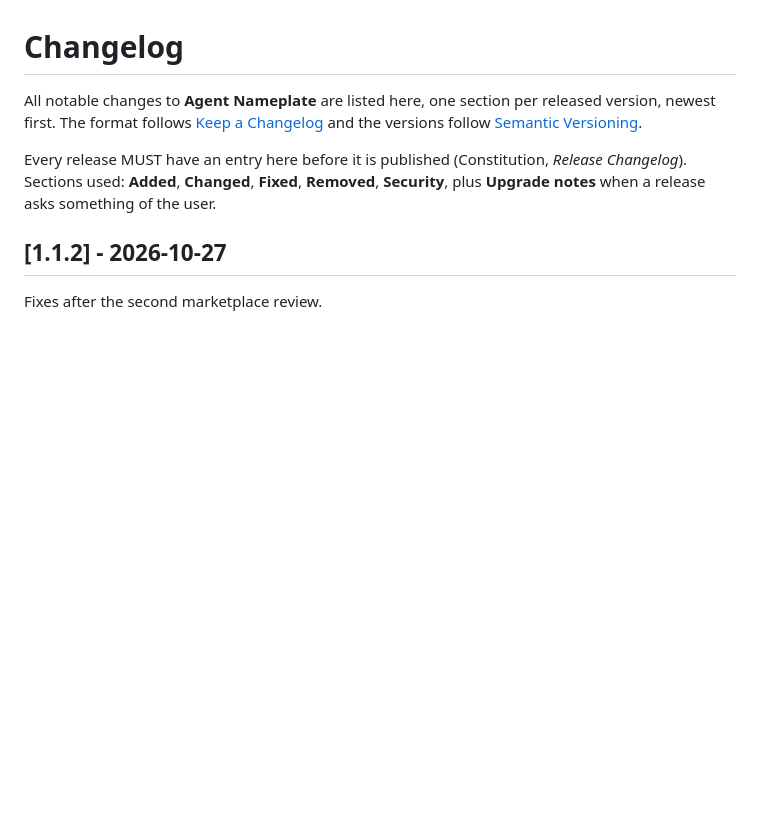
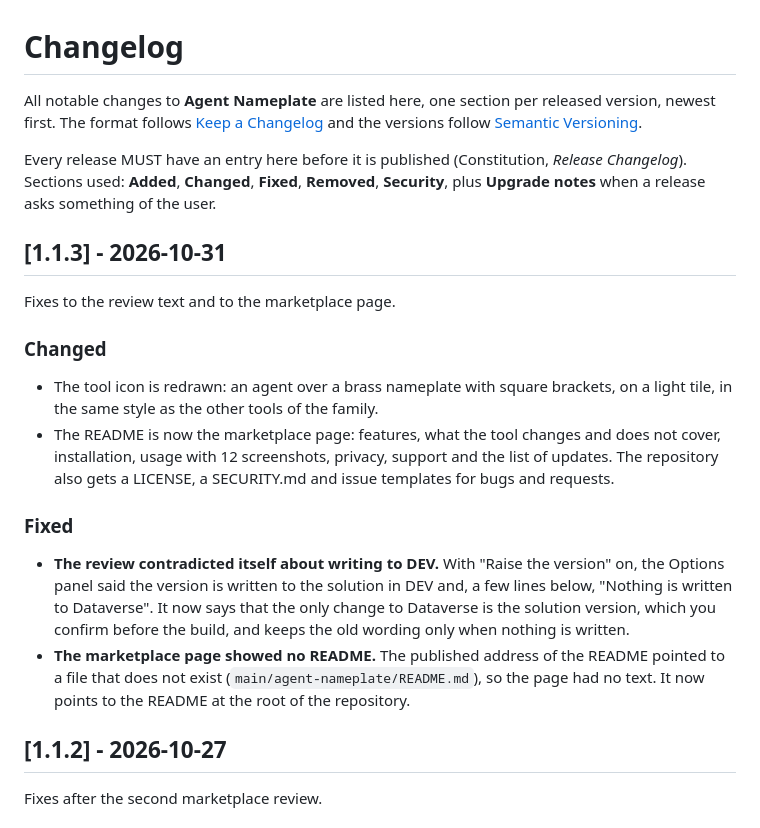
Before and after one commit to vincenzosgueradev/copilot-agent-nameplate, a Markdown page: CHANGELOG.md, the part around the change. Drawn GitHub-style; blank space fills up the shorter version.

Commit message:
docs: add the 1.1.3 changelog entry
Co-Authored-By: Claude Sonnet 5.5 <noreply@anthropic.com>

```diff
--- a/CHANGELOG.md
+++ b/CHANGELOG.md
@@ -7,6 +7,26 @@ and the versions follow [Semantic Versioning](https://semver.org/).
 Every release MUST have an entry here before it is published (Constitution, *Release
 Changelog*). Sections used: **Added**, **Changed**, **Fixed**, **Removed**, **Security**, plus
 **Upgrade notes** when a release asks something of the user.
+
+## [1.1.3] - 2026-10-31
+
+Fixes to the review text and to the marketplace page.
+
+### Changed
+- The tool icon is redrawn: an agent over a brass nameplate with square brackets, on a light tile,
+  in the same style as the other tools of the family.
+- The README is now the marketplace page: features, what the tool changes and does not cover,
+  installation, usage with 12 screenshots, privacy, support and the list of updates. The
+  repository also gets a LICENSE, a SECURITY.md and issue templates for bugs and requests.
+
+### Fixed
+- **The review contradicted itself about writing to DEV.** With "Raise the version" on, the Options
+  panel said the version is written to the solution in DEV and, a few lines below, "Nothing is
+  written to Dataverse". It now says that the only change to Dataverse is the solution version, which
+  you confirm before the build, and keeps the old wording only when nothing is written.
+- **The marketplace page showed no README.** The published address of the README pointed to a file
+  that does not exist (`main/agent-nameplate/README.md`), so the page had no text. It now points to the
+  README at the root of the repository.
 
 ## [1.1.2] - 2026-10-27
 
```
